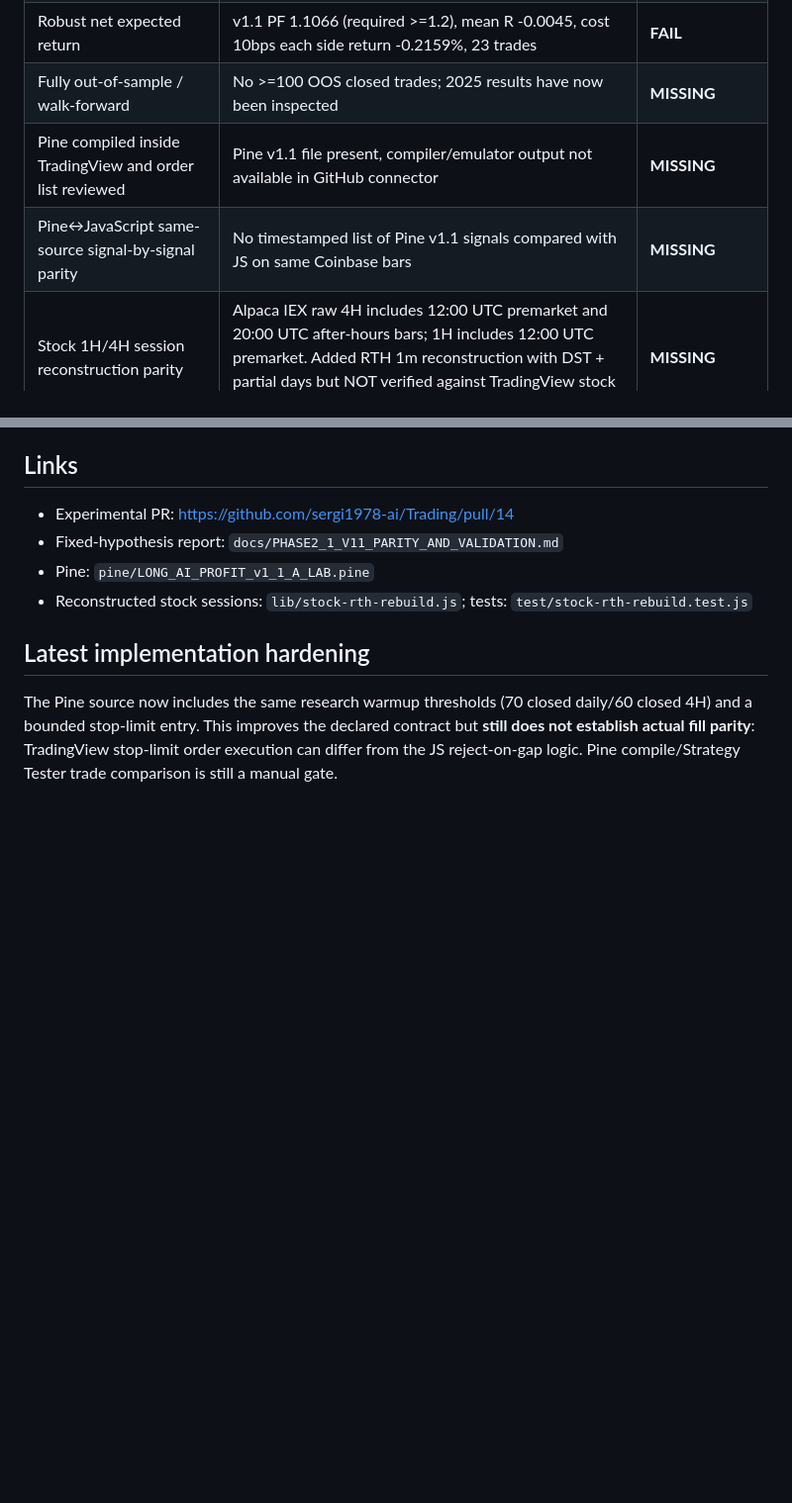
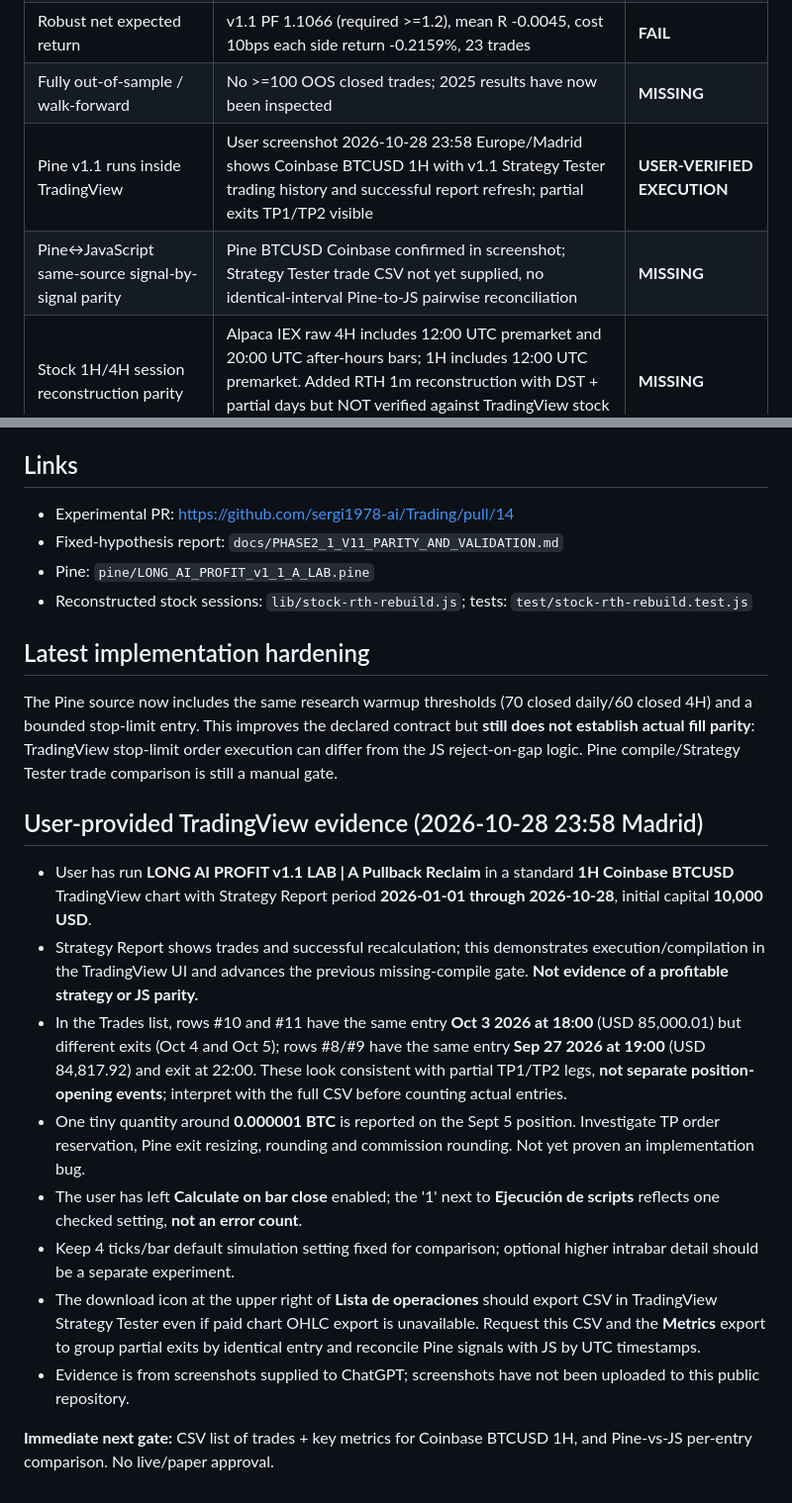
Before and after one commit to sergi1978-ai/Trading, a Markdown page: docs/PROFIT_V11_READINESS.md, 2 parts joined by grey strips. Shown at 99% size. GitHub-like rendering; blank space fills up the shorter version.

Commit message:
docs(readiness): user verifies Pine v1.1 running on Coinbase 1H; record partial-exit evidence and CSV parity gate

```diff
--- a/docs/PROFIT_V11_READINESS.md
+++ b/docs/PROFIT_V11_READINESS.md
@@ -8,8 +8,8 @@ Status as of **2026-10-28**: **BLOCKED · LAB ONLY**. User has requested notific
 | Six crypto symbols and frozen historical replay | 2025-03–09, 6 accepted Coinbase pairs; 23 closed A v1.1 trades | PASS for historical feasibility only |
 | Robust net expected return | v1.1 PF 1.1066 (required >=1.2), mean R -0.0045, cost 10bps each side return -0.2159%, 23 trades | **FAIL** |
 | Fully out-of-sample / walk-forward | No >=100 OOS closed trades; 2025 results have now been inspected | **MISSING** |
-| Pine compiled inside TradingView and order list reviewed | Pine v1.1 file present, compiler/emulator output not available in GitHub connector | **MISSING** |
-| Pine↔JavaScript same-source signal-by-signal parity | No timestamped list of Pine v1.1 signals compared with JS on same Coinbase bars | **MISSING** |
+| Pine v1.1 runs inside TradingView | User screenshot 2026-10-28 23:58 Europe/Madrid shows Coinbase BTCUSD 1H with v1.1 Strategy Tester trading history and successful report refresh; partial exits TP1/TP2 visible | **USER-VERIFIED EXECUTION** |
+| Pine↔JavaScript same-source signal-by-signal parity | Pine BTCUSD Coinbase confirmed in screenshot; Strategy Tester trade CSV not yet supplied, no identical-interval Pine-to-JS pairwise reconciliation | **MISSING** |
 | Stock 1H/4H session reconstruction parity | Alpaca IEX raw 4H includes 12:00 UTC premarket and 20:00 UTC after-hours bars; 1H includes 12:00 UTC premarket. Added RTH 1m reconstruction with DST + partial days but NOT verified against TradingView stock 4H | **MISSING** |
 | App integration | `api/backtest.js` still states **DAILY proxy only, NOT a replay of Pine 1D/4H/1H**. `index.html` and `api/scan.js` do **not** import `trend-pullback-v11.js`, `profit-signals.js` or `profit-simulator.js` | **MISSING** |
 | Vercel deployment | Latest branch deployments are previews (`target=null`), not a release of the v1.1 module integrated in Trading 2026 | **PREVIEW ONLY** |
@@ -35,3 +35,16 @@ Status as of **2026-10-28**: **BLOCKED · LAB ONLY**. User has requested notific
 ## Latest implementation hardening
 
 The Pine source now includes the same research warmup thresholds (70 closed daily/60 closed 4H) and a bounded stop-limit entry. This improves the declared contract but **still does not establish actual fill parity**: TradingView stop-limit order execution can differ from the JS reject-on-gap logic. Pine compile/Strategy Tester trade comparison is still a manual gate.
+
+## User-provided TradingView evidence (2026-10-28 23:58 Madrid)
+
+- User has run **LONG AI PROFIT v1.1 LAB | A Pullback Reclaim** in a standard **1H Coinbase BTCUSD** TradingView chart with Strategy Report period **2026-01-01 through 2026-10-28**, initial capital **10,000 USD**.
+- Strategy Report shows trades and successful recalculation; this demonstrates execution/compilation in the TradingView UI and advances the previous missing-compile gate. **Not evidence of a profitable strategy or JS parity.**
+- In the Trades list, rows #10 and #11 have the same entry **Oct 3 2026 at 18:00** (USD 85,000.01) but different exits (Oct 4 and Oct 5); rows #8/#9 have the same entry **Sep 27 2026 at 19:00** (USD 84,817.92) and exit at 22:00. These look consistent with partial TP1/TP2 legs, **not separate position-opening events**; interpret with the full CSV before counting actual entries.
+- One tiny quantity around **0.000001 BTC** is reported on the Sept 5 position. Investigate TP order reservation, Pine exit resizing, rounding and commission rounding. Not yet proven an implementation bug.
+- The user has left **Calculate on bar close** enabled; the '1' next to **Ejecución de scripts** reflects one checked setting, **not an error count**.
+- Keep 4 ticks/bar default simulation setting fixed for comparison; optional higher intrabar detail should be a separate experiment.
+- The download icon at the upper right of **Lista de operaciones** should export CSV in TradingView Strategy Tester even if paid chart OHLC export is unavailable. Request this CSV and the **Metrics** export to group partial exits by identical entry and reconcile Pine signals with JS by UTC timestamps.
+- Evidence is from screenshots supplied to ChatGPT; screenshots have not been uploaded to this public repository.
+
+**Immediate next gate:** CSV list of trades + key metrics for Coinbase BTCUSD 1H, and Pine-vs-JS per-entry comparison. No live/paper approval.
```
